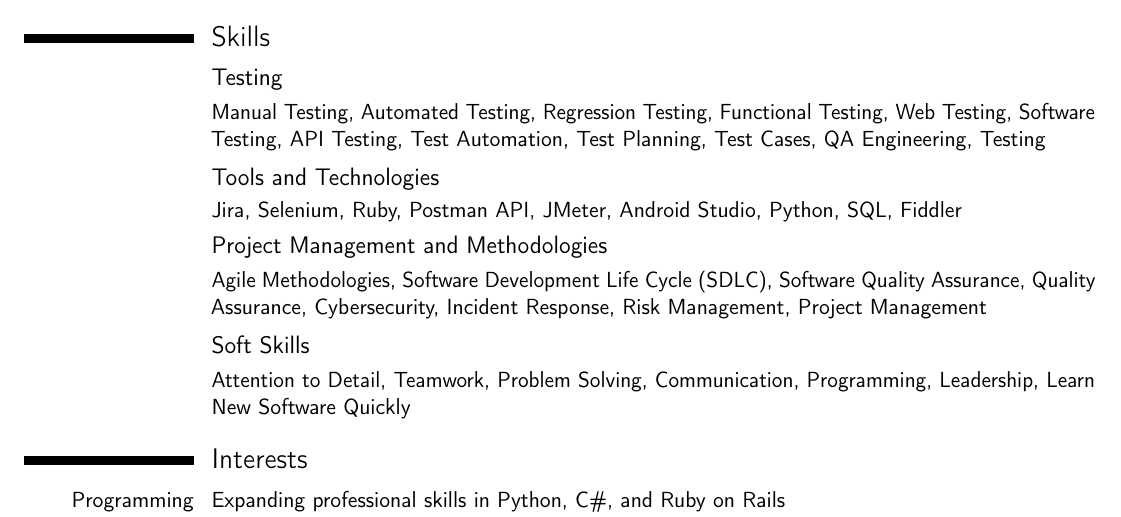
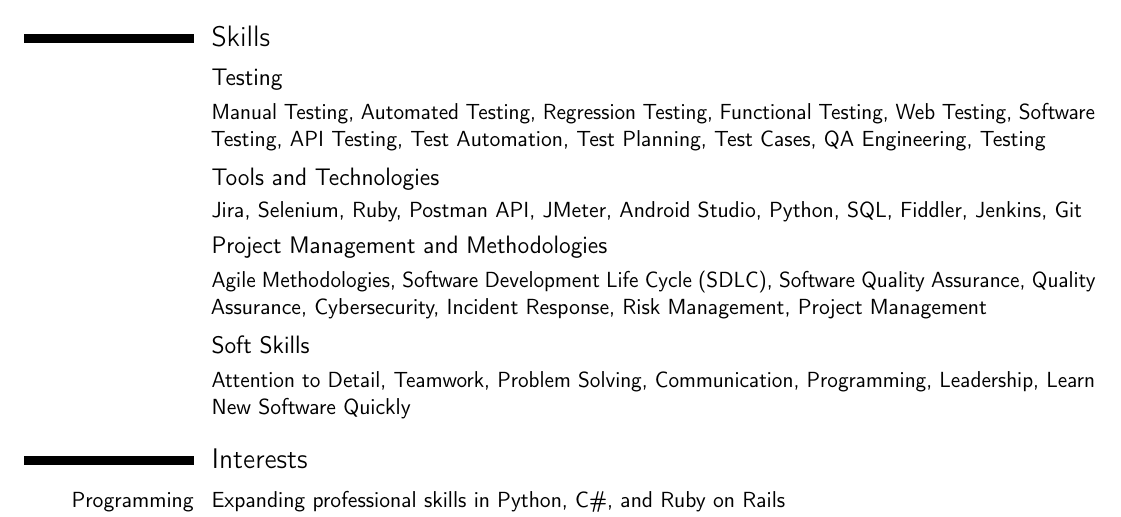
Before and after one commit to PurePX/resume, a LaTeX CV (Repeev resume.tex): part of page 2 of 2, cut so that both start at the same text. Compiled offline with pdfLaTeX.

Commit message:
Added Jenkins and Git skills (obviously)

```diff
--- a/Repeev resume.tex
+++ b/Repeev resume.tex
@@ -83,7 +83,7 @@ I was also responsible for maintaining internal servers, managing the client dat
 \cvitem{}{Manual Testing, Automated Testing, Regression Testing, Functional Testing, Web Testing, Software Testing, API Testing, Test Automation, Test Planning, Test Cases, QA Engineering, Testing}
 
 \subsection{Tools and Technologies}
-\cvitem{}{Jira, Selenium, Ruby, Postman API, JMeter, Android Studio, Python, SQL, Fiddler}
+\cvitem{}{Jira, Selenium, Ruby, Postman API, JMeter, Android Studio, Python, SQL, Fiddler, Jenkins, Git}
 
 \subsection{Project Management and Methodologies}
 \cvitem{}{Agile Methodologies, Software Development Life Cycle (SDLC), Software Quality Assurance, Quality Assurance, Cybersecurity, Incident Response, Risk Management, Project Management}
```
Also changed, not shown: Repeev_CV.pdf, Repeev_Resume.pdf.
